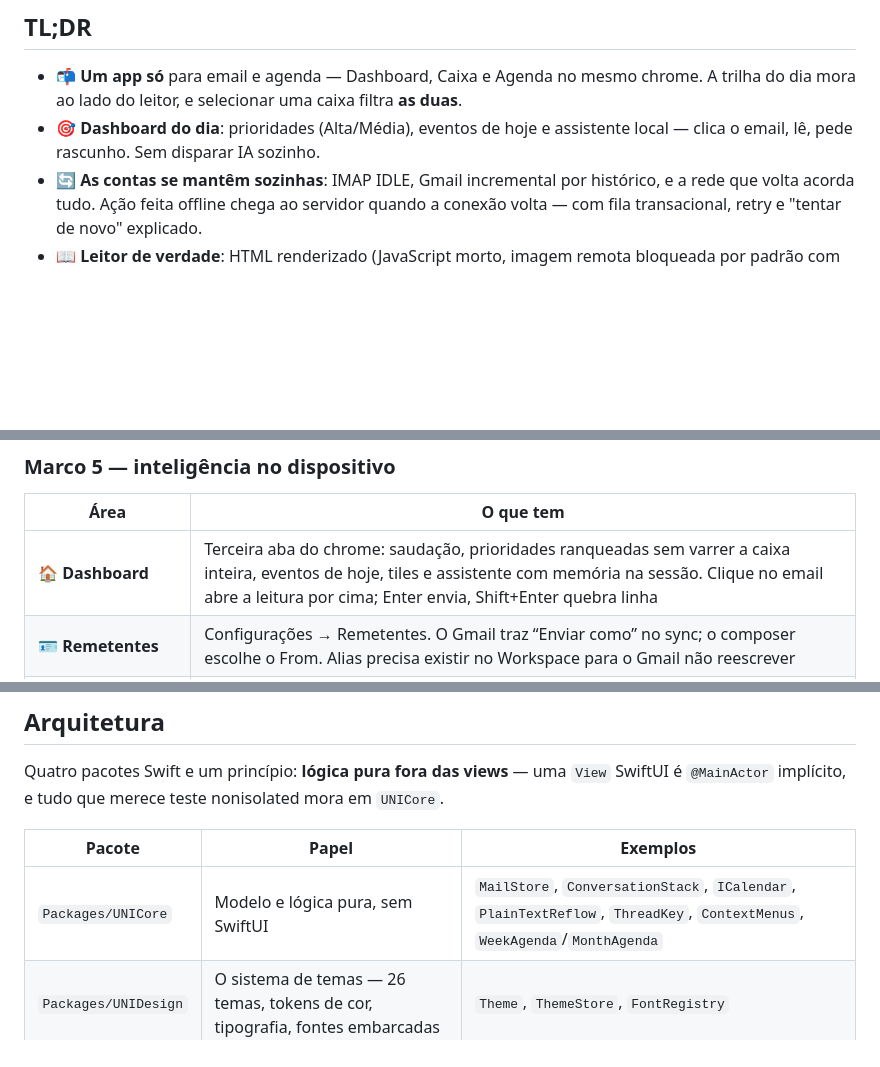
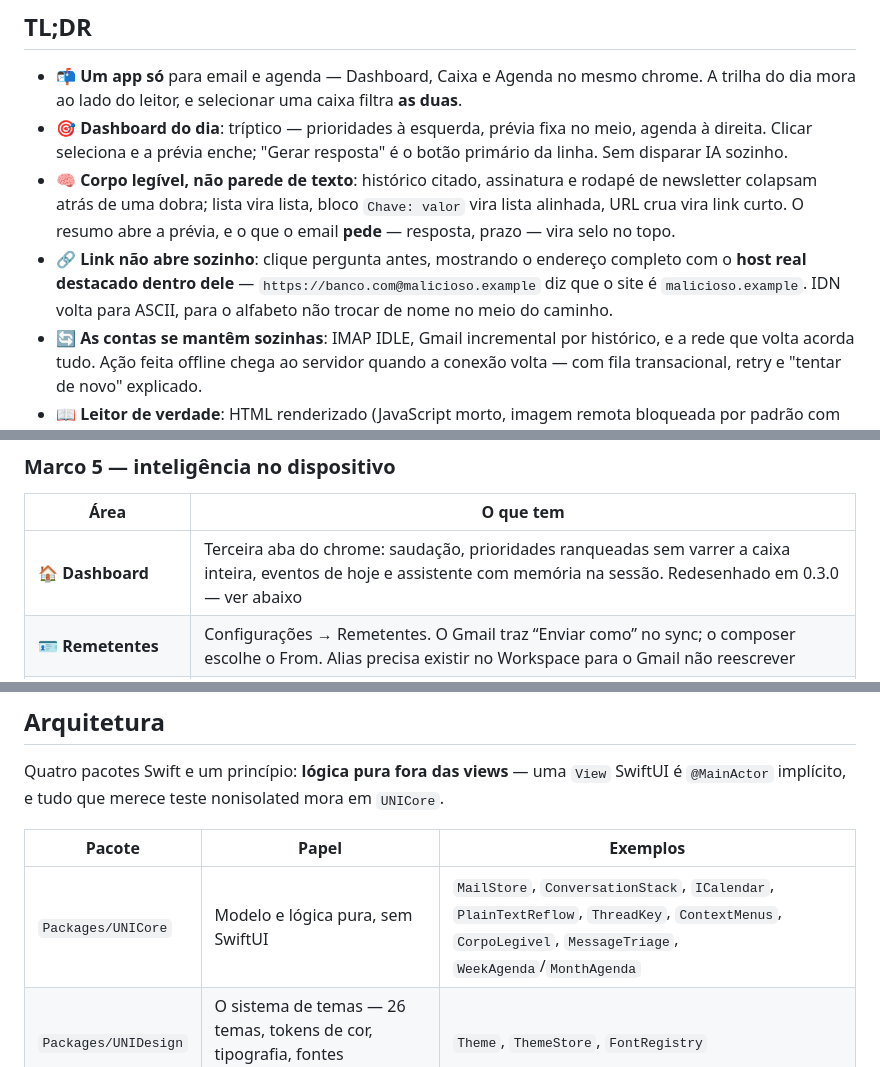
Before and after one commit to OkamiOps/okamiuni, a Markdown page: README.md, 3 parts joined by grey strips. GitHub-like rendering; blank space fills up the shorter version.

```diff
--- a/README.md
+++ b/README.md
@@ -19,7 +19,9 @@
 ## TL;DR
 
 - 📬 **Um app só** para email e agenda — Dashboard, Caixa e Agenda no mesmo chrome. A trilha do dia mora ao lado do leitor, e selecionar uma caixa filtra **as duas**.
-- 🎯 **Dashboard do dia**: prioridades (Alta/Média), eventos de hoje e assistente local — clica o email, lê, pede rascunho. Sem disparar IA sozinho.
+- 🎯 **Dashboard do dia**: tríptico — prioridades à esquerda, prévia fixa no meio, agenda à direita. Clicar seleciona e a prévia enche; "Gerar resposta" é o botão primário da linha. Sem disparar IA sozinho.
+- 🧠 **Corpo legível, não parede de texto**: histórico citado, assinatura e rodapé de newsletter colapsam atrás de uma dobra; lista vira lista, bloco `Chave: valor` vira lista alinhada, URL crua vira link curto. O resumo abre a prévia, e o que o email **pede** — resposta, prazo — vira selo no topo.
+- 🔗 **Link não abre sozinho**: clique pergunta antes, mostrando o endereço completo com o **host real destacado dentro dele** — `https://banco.com@malicioso.example` diz que o site é `malicioso.example`. IDN volta para ASCII, para o alfabeto não trocar de nome no meio do caminho.
 - 🔄 **As contas se mantêm sozinhas**: IMAP IDLE, Gmail incremental por histórico, e a rede que volta acorda tudo. Ação feita offline chega ao servidor quando a conexão volta — com fila transacional, retry e "tentar de novo" explicado.
 - 📖 **Leitor de verdade**: HTML renderizado (JavaScript morto, imagem remota bloqueada por padrão com memória de confiança por remetente), conversas agrupadas em pilha, convite de agenda vira cartão com "Colocar na agenda" — sem duplicar, por UID.
 - ✉️ **Enviar envia**: Gmail pela API, qualquer IMAP por SMTP próprio (STARTTLS antes da senha), caixa Enviadas, resposta com `In-Reply-To`, idempotência por Message-ID — timeout ambíguo nunca duplica email. Contas Google escolhem o **alias** na linha De; os 19 “Enviar como” do Workspace entram no sync.
@@ -91,7 +94,7 @@ Cliente de email é o app que mais horas passa aberto — e o que menos respeito
 
 | Área | O que tem |
 |---|---|
-| 🏠 **Dashboard** | Terceira aba do chrome: saudação, prioridades ranqueadas sem varrer a caixa inteira, eventos de hoje, tiles e assistente com memória na sessão. Clique no email abre a leitura por cima; Enter envia, Shift+Enter quebra linha |
+| 🏠 **Dashboard** | Terceira aba do chrome: saudação, prioridades ranqueadas sem varrer a caixa inteira, eventos de hoje e assistente com memória na sessão. Redesenhado em 0.3.0 — ver abaixo |
 | 🪪 **Remetentes** | Configurações → Remetentes. O Gmail traz “Enviar como” no sync; o composer escolhe o From. Alias precisa existir no Workspace para o Gmail não reescrever |
 | ✨ **Análise local** | Foundation Models recebe assunto e corpo, com saída tipada, e produz resumo mais compromisso detectado sem tirar o email do Mac; corpo longo é cortado por busca binária no maior prefixo que cabe no orçamento de tokens do próprio modelo, sem número mágico de caracteres. A análise automática continua no Mac por padrão; usar o provedor configurado nela é opt-in explícito, com a consequência escrita no toggle |
 | 💾 **Pipeline durável** | SQLite guarda hash do conteúdo, estado e resultado; observação reativa acorda uma fila serial, que se recupera de interrupções e só reprocessa quando a mensagem muda |
@@ -133,7 +150,7 @@ Quatro pacotes Swift e um princípio: **lógica pura fora das views** — uma `V
 
 | Pacote | Papel | Exemplos |
 |---|---|---|
-| `Packages/UNICore` | Modelo e lógica pura, sem SwiftUI | `MailStore`, `ConversationStack`, `ICalendar`, `PlainTextReflow`, `ThreadKey`, `ContextMenus`, `WeekAgenda`/`MonthAgenda` |
+| `Packages/UNICore` | Modelo e lógica pura, sem SwiftUI | `MailStore`, `ConversationStack`, `ICalendar`, `PlainTextReflow`, `ThreadKey`, `ContextMenus`, `CorpoLegivel`, `MessageTriage`, `WeekAgenda`/`MonthAgenda` |
 | `Packages/UNIDesign` | O sistema de temas — 26 temas, tokens de cor, tipografia, fontes embarcadas | `Theme`, `ThemeStore`, `FontRegistry` |
 | `Packages/UNIShell` | As telas e o chrome da janela | `InboxScreen`, `ReaderPane`, `CalendarScreen`, `ComposerWindow`, `WindowChrome`, os menus custom |
 | `Packages/UNISync` | Contas e sincronização | `AccountDirector`, `GoogleAuth`, `ImapSession`, `SmtpSession`, `OutboxExecutor`, `SyncRunner`, `MimeBody`, `SyncDatabase` |
```
Also changed, not shown: other parts of README.md (+19 -3 lines), docs/capturas/dashboard.png, 1 other file.
